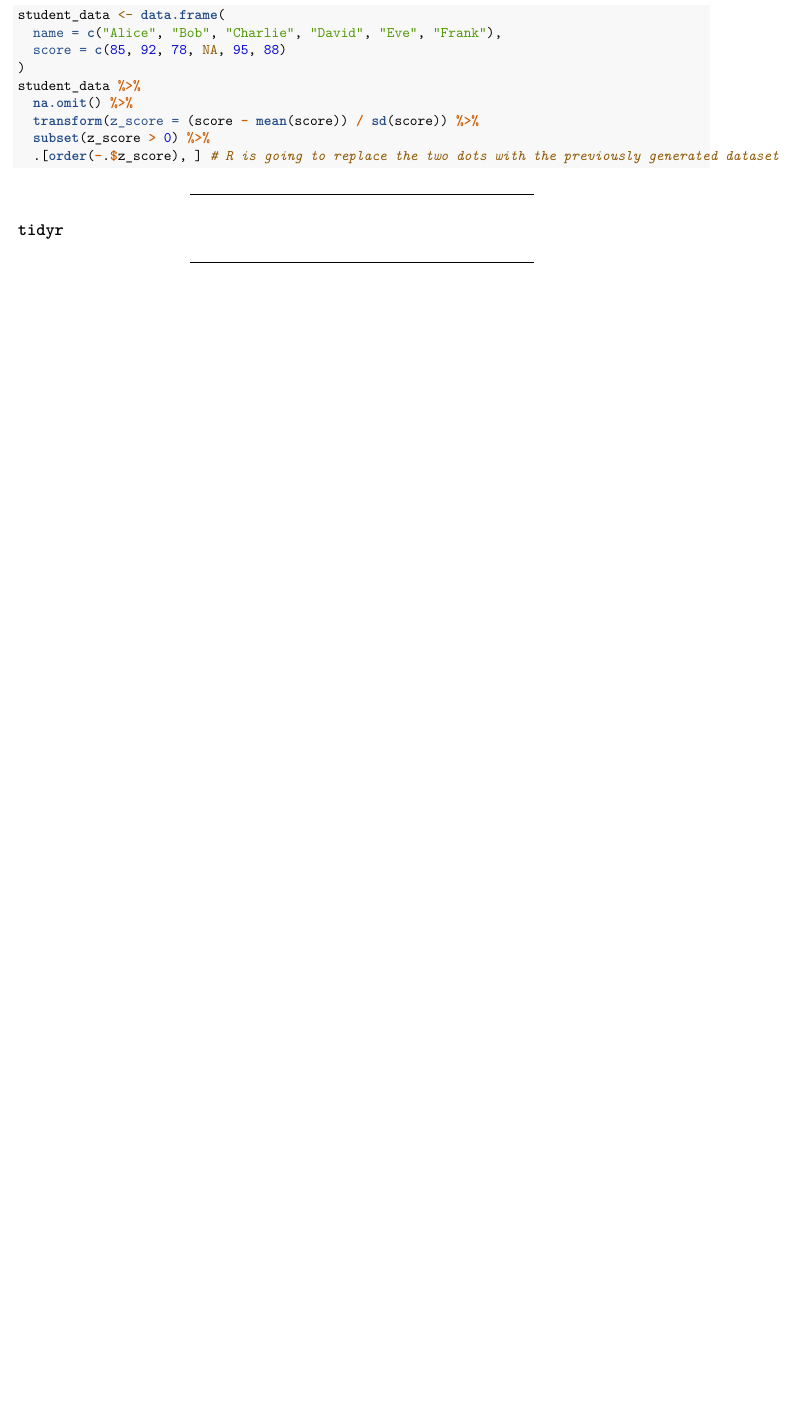
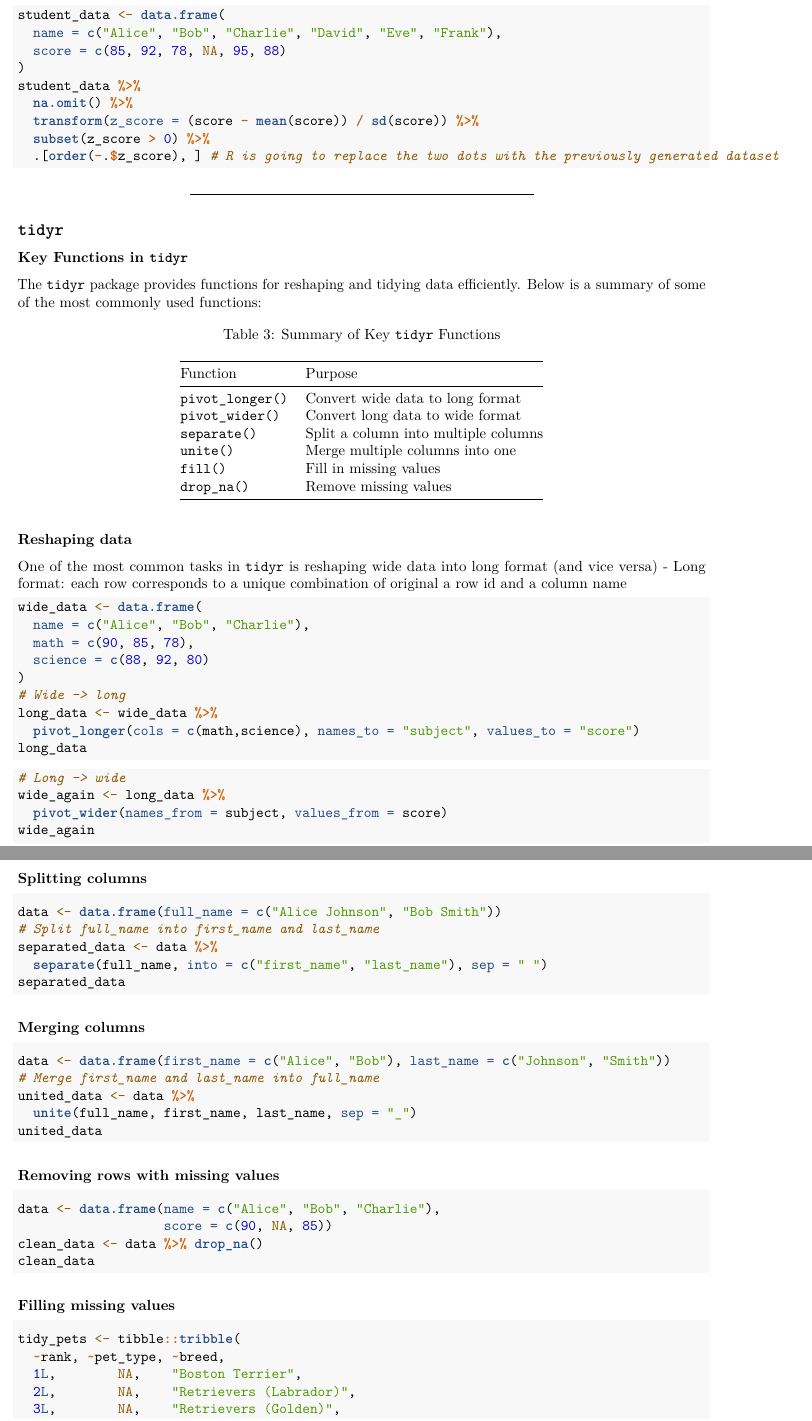
Before and after one commit to ZhiyangGeeZhou/ZhiyangGeeZhou.github.io, an R Markdown document (attach/UWM/UWM_PH718_2025Spring_Part04.Rmd): part of page 5 of 6 before the commit and two parts of pages 6 and 7 of 7 after it, the two joined at a grey line, cut so that both start at the same text, the shorter picture padded with empty space. Rendered offline with R 4.5, knitr and Pandoc, then LaTeX, with nearby package versions.

Commit message:
Update UWM_PH718_2025Spring_Part04.Rmd

````diff
--- a/attach/UWM/UWM_PH718_2025Spring_Part04.Rmd
+++ b/attach/UWM/UWM_PH718_2025Spring_Part04.Rmd
@@ -310,3 +335,88 @@ student_data %>%
 
 ## `tidyr`
 
+### **Key Functions in `tidyr`**
+
+The `tidyr` package provides functions for reshaping and tidying data efficiently. Below is a summary of some of the most commonly used functions:
+
+```{r echo=FALSE, results="asis"}
+# Create the table as a data frame
+tidyr_functions <- data.frame(
+  Function = c("`pivot_longer()`", "`pivot_wider()`", "`separate()`", "`unite()`", "`fill()`", "`drop_na()`"),
+  Purpose = c(
+    "Convert wide data to long format",
+    "Convert long data to wide format",
+    "Split a column into multiple columns",
+    "Merge multiple columns into one",
+    "Fill in missing values",
+    "Remove missing values"
+  )
+)
+
+# Print the table using knitr::kable() for nice formatting
+knitr::kable(tidyr_functions, caption = "Summary of Key `tidyr` Functions")
+```
+
+### Reshaping data
+
+One of the most common tasks in `tidyr` is reshaping wide data into long format (and vice versa)
+  - Long format:
+  each row corresponds to a unique combination of original a row id and a column name
+
+```{r, eval = F}
+wide_data <- data.frame(
+  name = c("Alice", "Bob", "Charlie"),
+  math = c(90, 85, 78),
+  science = c(88, 92, 80)
+)
+# Wide -> long
+long_data <- wide_data %>%
+  pivot_longer(cols = c(math,science), names_to = "subject", values_to = "score")
+long_data
+```
+
+
+```{r, eval = F}
+# Long -> wide
+wide_again <- long_data %>%
+  pivot_wider(names_from = subject, values_from = score)
+wide_again
+```
+
+### Splitting columns
+
+```{r, eval = F}
+data <- data.frame(full_name = c("Alice Johnson", "Bob Smith"))
+# Split full_name into first_name and last_name
+separated_data <- data %>%
+  separate(full_name, into = c("first_name", "last_name"), sep = " ")
+separated_data
+```
+
+### Merging columns
+
+```{r, eval = F}
+data <- data.frame(first_name = c("Alice", "Bob"), last_name = c("Johnson", "Smith"))
+# Merge first_name and last_name into full_name
+united_data <- data %>%
+  unite(full_name, first_name, last_name, sep = "_")
+united_data
+```
+
+### Removing rows with missing values
+
+```{r, eval = F}
+data <- data.frame(name = c("Alice", "Bob", "Charlie"),
+                   score = c(90, NA, 85))
+clean_data <- data %>% drop_na()
+clean_data
+```
+
+### Filling missing values
+
+```{r, eval = F}
+tidy_pets <- tibble::tribble(
+  ~rank, ~pet_type, ~breed,
+  1L,        NA,    "Boston Terrier",
+  2L,        NA,    "Retrievers (Labrador)",
+  3L,        NA,    "Retrievers (Golden)",
````
Also changed, not shown: attach/UWM/UWM_PH718_2025Spring_Part04.Rmd (127 more changed lines).
